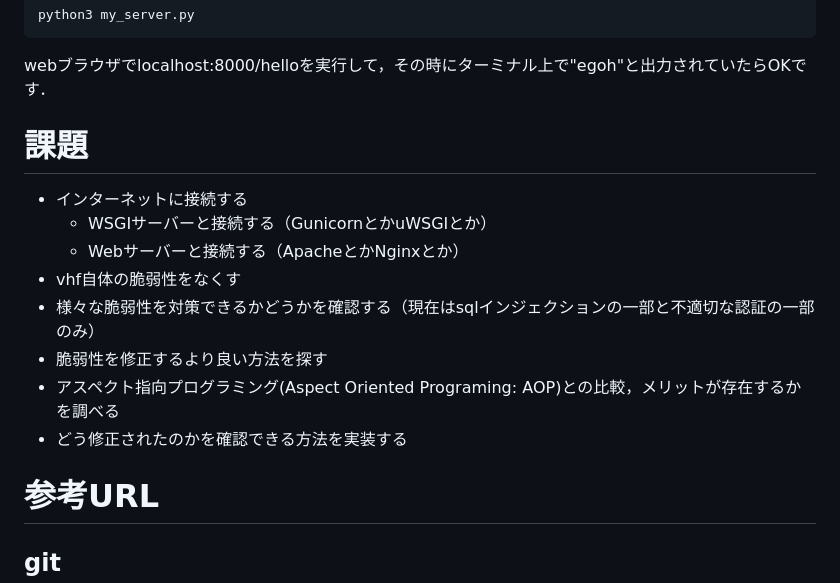
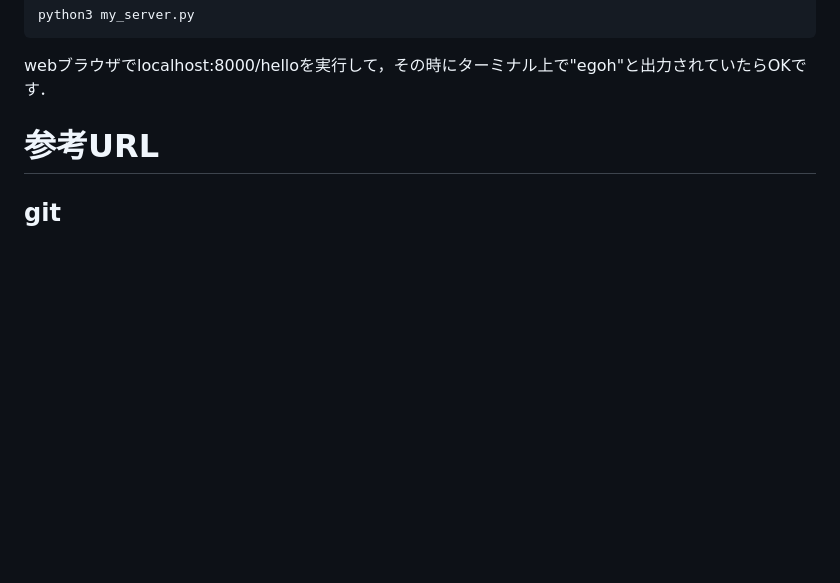
Before and after one commit to Funa-yuki/VHF, a Markdown page: readme.md, the part around the change. Drawn GitHub-style; blank space fills up the shorter version.

```diff
--- a/readme.md
+++ b/readme.md
@@ -219,15 +219,6 @@ python3 my_server.py
 
 webブラウザでlocalhost:8000/helloを実行して，その時にターミナル上で"egoh"と出力されていたらOKです．
 
-# 課題
-- インターネットに接続する
-  - WSGIサーバーと接続する（GunicornとかuWSGIとか）
-  - Webサーバーと接続する（ApacheとかNginxとか）
-- vhf自体の脆弱性をなくす
-- 様々な脆弱性を対策できるかどうかを確認する（現在はsqlインジェクションの一部と不適切な認証の一部のみ）
-- 脆弱性を修正するより良い方法を探す
-- アスペクト指向プログラミング(Aspect Oriented Programing: AOP)との比較，メリットが存在するかを調べる
-- どう修正されたのかを確認できる方法を実装する
 
 # 参考URL
 ## git
```
